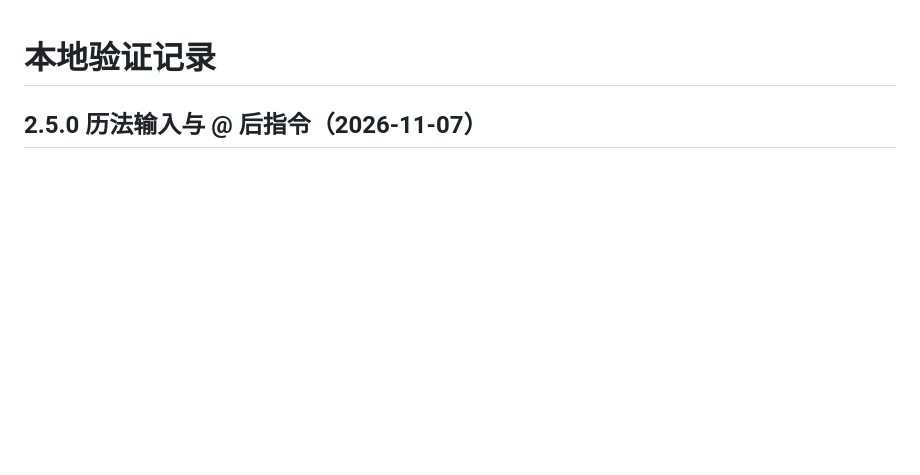
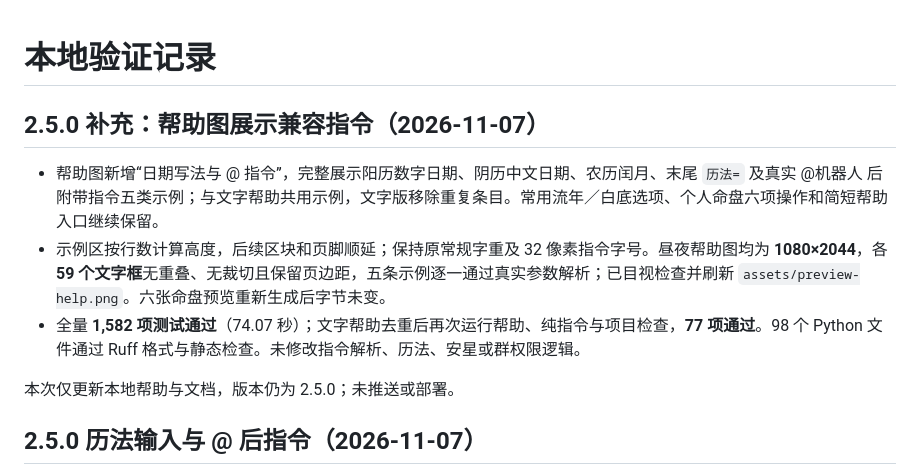
Before and after one commit to RioMaker/astrbot_plugin_ziwei, a Markdown page: VERIFICATION.md, the part around the change. GitHub-like rendering; blank space fills up the shorter version.

```diff
--- a/VERIFICATION.md
+++ b/VERIFICATION.md
@@ -1,4 +1,12 @@
 # 本地验证记录
+
+## 2.5.0 补充：帮助图展示兼容指令（2026-11-07）
+
+- 帮助图新增“日期写法与 @ 指令”，完整展示阳历数字日期、阴历中文日期、农历闰月、末尾 `历法=` 及真实 @机器人 后附带指令五类示例；与文字帮助共用示例，文字版移除重复条目。常用流年／白底选项、个人命盘六项操作和简短帮助入口继续保留。
+- 示例区按行数计算高度，后续区块和页脚顺延；保持原常规字重及 32 像素指令字号。昼夜帮助图均为 **1080×2044**，各 **59 个文字框**无重叠、无裁切且保留页边距，五条示例逐一通过真实参数解析；已目视检查并刷新 `assets/preview-help.png`。六张命盘预览重新生成后字节未变。
+- 全量 **1,582 项测试通过**（74.07 秒）；文字帮助去重后再次运行帮助、纯指令与项目检查，**77 项通过**。98 个 Python 文件通过 Ruff 格式与静态检查。未修改指令解析、历法、安星或群权限逻辑。
+
+本次仅更新本地帮助与文档，版本仍为 2.5.0；未推送或部署。
 
 ## 2.5.0 历法输入与 @ 后指令（2026-11-07）
 
```
Also changed, not shown: AGENTS.md (+2 -0 lines), README.md (+1 -1 lines), assets/preview-help.png, 2 other files.
